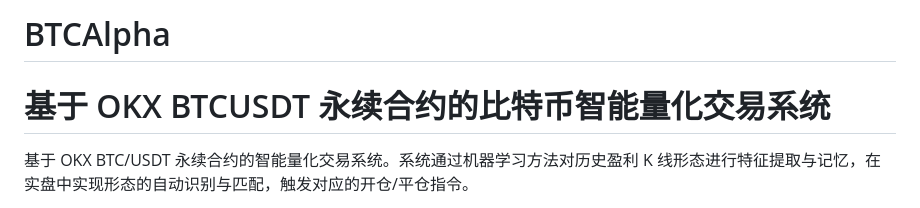
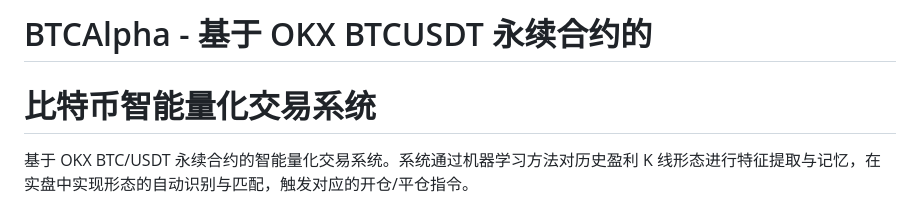
Before and after one commit to Find-Dream/BTCUSDT, a Markdown page: README.md, the part around the change. Drawn GitHub-style.

Commit message:
更新readme

```diff
--- a/README.md
+++ b/README.md
@@ -1,6 +1,6 @@
-# BTCAlpha
+# BTCAlpha - 基于 OKX BTCUSDT 永续合约的
 
-# 基于 OKX BTCUSDT 永续合约的比特币智能量化交易系统
+# 比特币智能量化交易系统
 
 基于 OKX BTC/USDT 永续合约的智能量化交易系统。系统通过机器学习方法对历史盈利 K 线形态进行特征提取与记忆，在实盘中实现形态的自动识别与匹配，触发对应的开仓/平仓指令。
 
```
